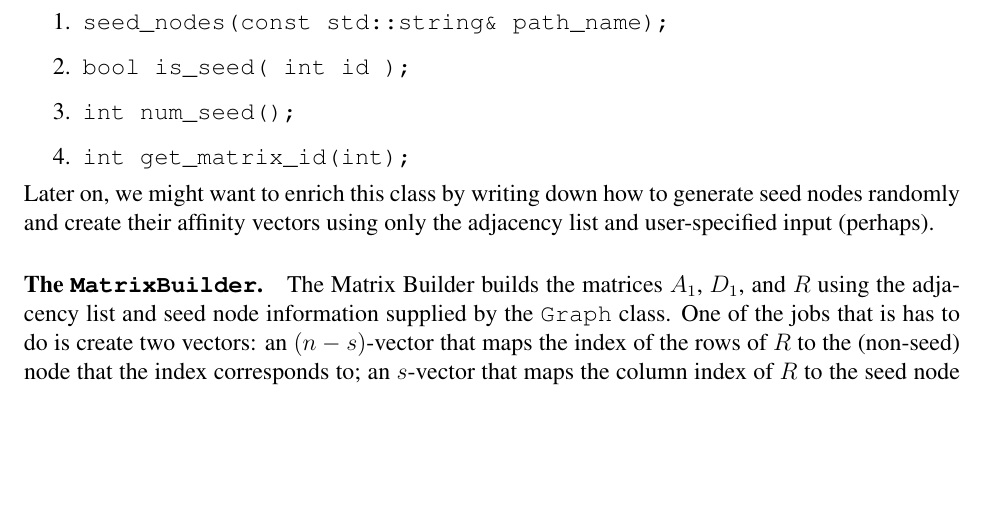
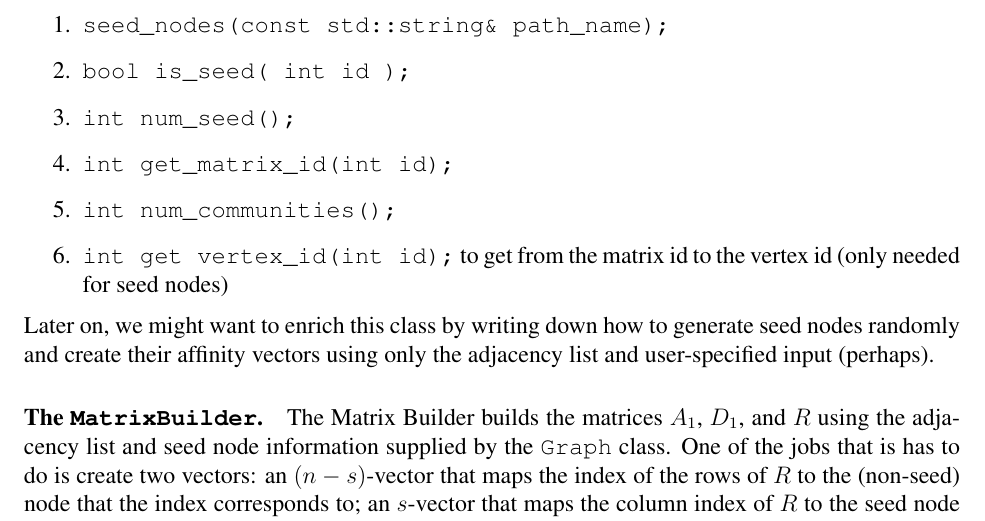
Before and after one commit to asifbanka/CommunityDetection, a LaTeX document (code/documentation/overallPlan.tex): part of page 2 of 3, cut so that both start at the same text, the shorter picture padded with empty space. Compiled offline with pdfLaTeX.

Commit message:
some more needed method for seedNode class

```diff
--- a/code/documentation/overallPlan.tex
+++ b/code/documentation/overallPlan.tex
@@ -103,7 +103,9 @@ For now, we endow it with the following member functions:
 	\item \verb|seed_nodes(const std::string& path_name);|
 	\item \verb|bool is_seed( int id );|
   \item \verb|int num_seed();|
-	\item \verb|int get_matrix_id(int);|
+	\item \verb|int get_matrix_id(int id);|
+  \item \verb|int num_communities();|
+  \item \verb|int get vertex_id(int id);| to get from the matrix id to the vertex id (only needed for seed nodes)
 \end{enumerate}
 Later on, we might want to enrich this class by writing down how
 to generate seed nodes randomly and create their affinity vectors
```
